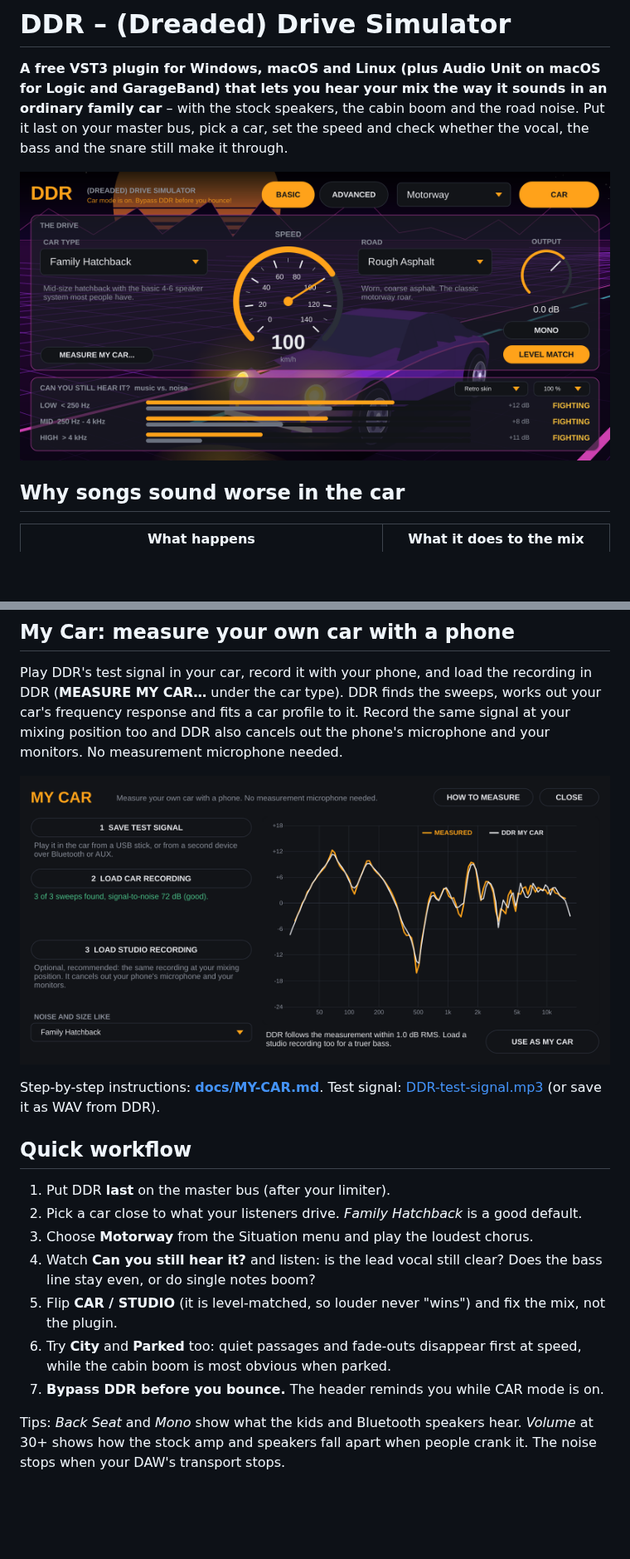
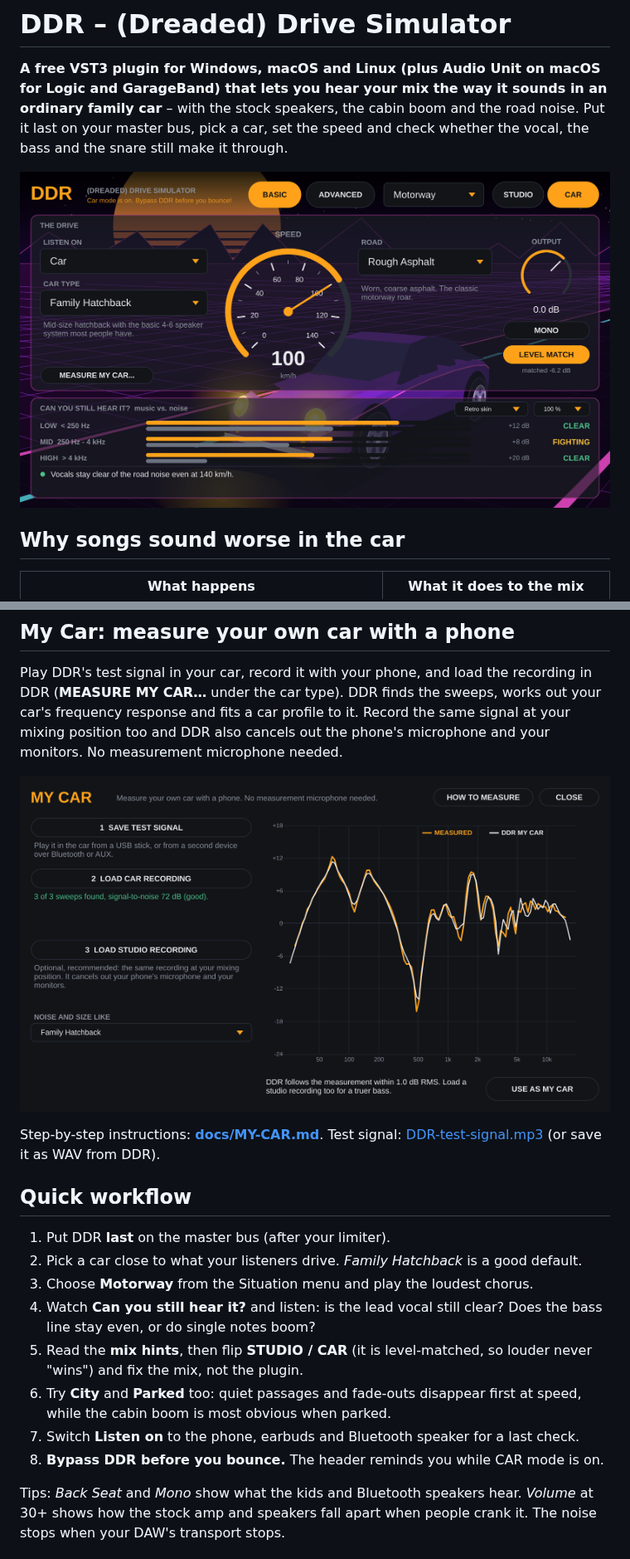
Before and after one commit to salleq/ddr-drive-simulator, a Markdown page: README.md, 2 parts joined by grey strips. Shown at 83% size. Rendered like a GitHub page; pictures changed too: docs/ddr-basic.png, docs/ddr-mycar.png; blank space fills up the shorter version.

```diff
--- a/README.md
+++ b/README.md
@@ -56,9 +60,10 @@ Step-by-step instructions: **[docs/MY-CAR.md](docs/MY-CAR.md)**. Test signal: [D
 2. Pick a car close to what your listeners drive. *Family Hatchback* is a good default.
 3. Choose **Motorway** from the Situation menu and play the loudest chorus.
 4. Watch **Can you still hear it?** and listen: is the lead vocal still clear? Does the bass line stay even, or do single notes boom?
-5. Flip **CAR / STUDIO** (it is level-matched, so louder never "wins") and fix the mix, not the plugin.
+5. Read the **mix hints**, then flip **STUDIO / CAR** (it is level-matched, so louder never "wins") and fix the mix, not the plugin.
 6. Try **City** and **Parked** too: quiet passages and fade-outs disappear first at speed, while the cabin boom is most obvious when parked.
-7. **Bypass DDR before you bounce.** The header reminds you while CAR mode is on.
+7. Switch **Listen on** to the phone, earbuds and Bluetooth speaker for a last check.
+8. **Bypass DDR before you bounce.** The header reminds you while CAR mode is on.
 
 Tips: *Back Seat* and *Mono* show what the kids and Bluetooth speakers hear. *Volume* at 30+ shows how the stock amp and speakers fall apart when people crank it. The noise stops when your DAW's transport stops.
 
```
Also changed, not shown: other parts of README.md (+5 -1 lines), docs/ddr-advanced.png, docs/ddr-places.png (added), 12 other files.
